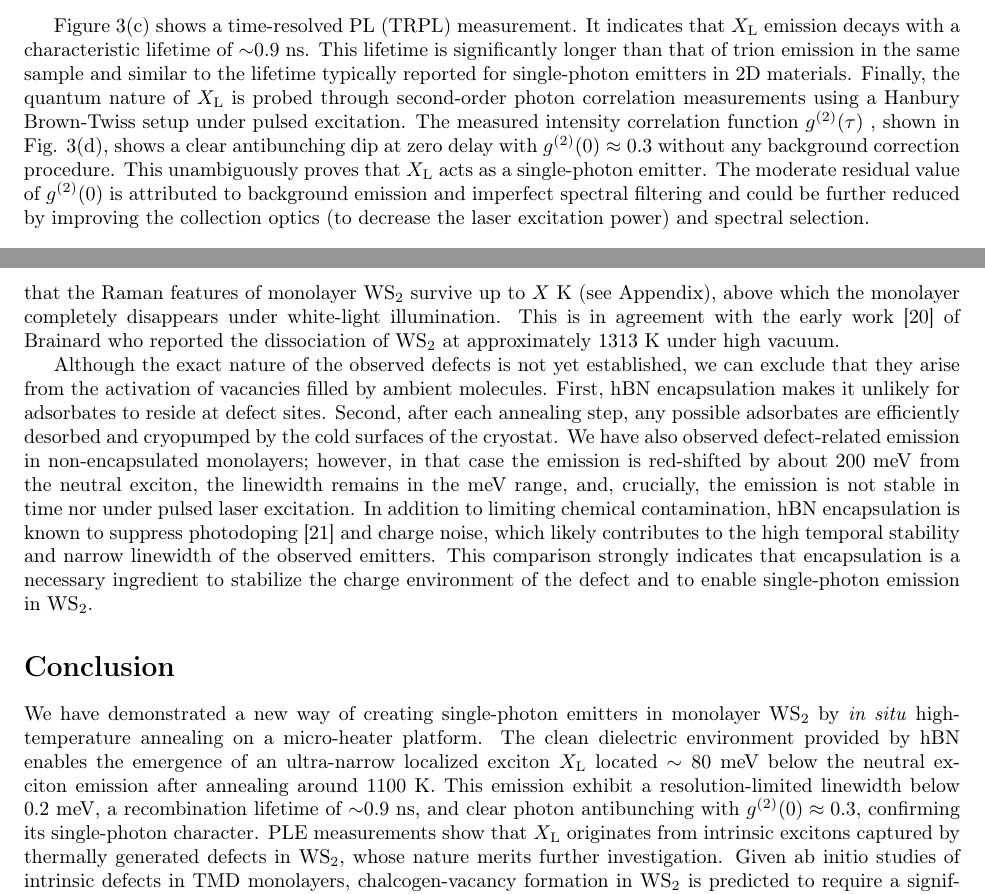
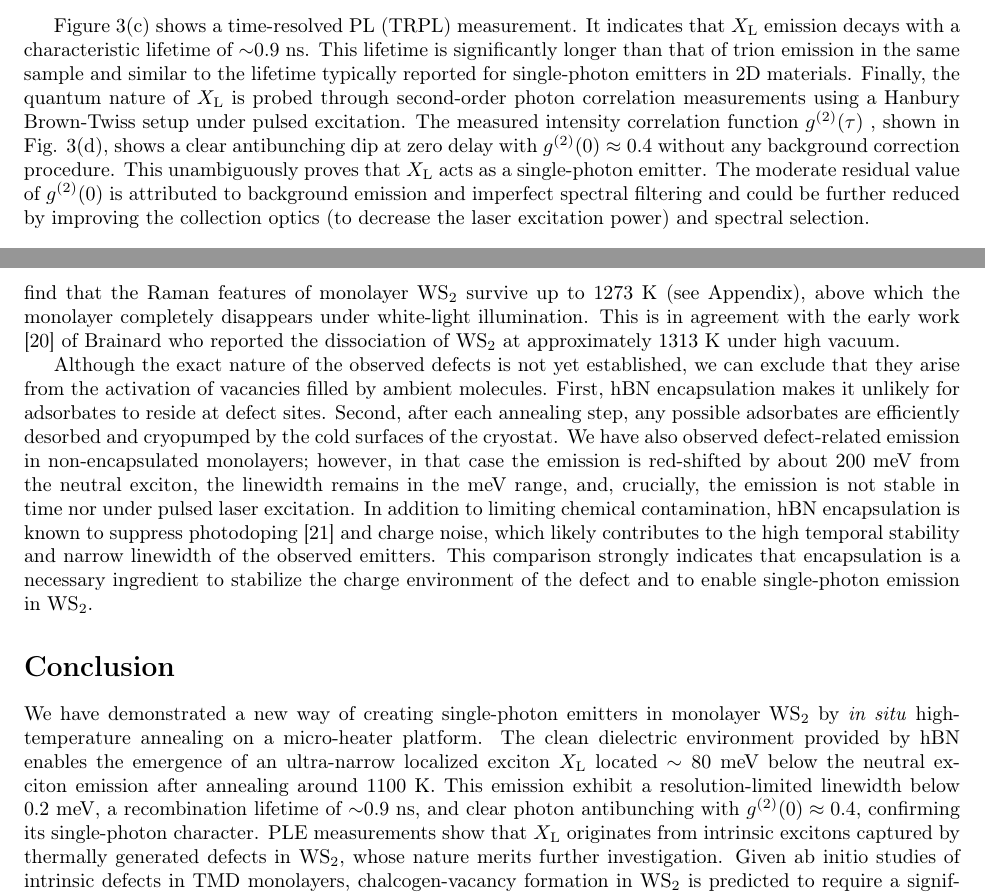
Before and after one commit to Gyeongjunl/Article_WS2_SPE_Gyeongjun, a LaTeX paper (main_v2_FC.tex): two parts of pages 5 and 6 of 8, joined at a grey line, cut so that both start at the same text. Compiled offline with pdfLaTeX.

Commit message:
Gyeongjun_v2

```diff
--- a/main_v2_FC.tex
+++ b/main_v2_FC.tex
@@ -175,6 +176,6 @@ where $f_{\mathrm{rep}}$ denotes the laser repetition rate, $P_{\mathrm{avg}}$ r
 Figure \ref{fig:fig3}(b) also shows that the linewidth of $X_\mathrm{L}$ broadens  with power, possibly due to local heating caused by the laser.\\
 
-Figure \ref{fig:fig3}(c) shows a time-resolved PL (TRPL) measurement. It indicates that $X_\mathrm{L}$ emission decays with a characteristic lifetime of $\sim$0.9~ns. This lifetime is significantly longer than that of trion emission in the same sample and similar to the lifetime typically reported for single-photon emitters in 2D materials. Finally, the quantum nature of $X_\mathrm{L}$ is probed through second-order photon correlation measurements using a Hanbury Brown-Twiss setup under pulsed excitation. The measured intensity correlation function $g^{(2)}(\tau)$ , shown in Fig. \ref{fig:fig3}(d), shows a clear antibunching dip at zero delay with $g^{(2)}(0)\approx 0.3$ without any background correction procedure. This unambiguously proves that $X_\mathrm{L}$ acts as a single-photon emitter. The moderate residual value of $g^{(2)}(0)$ is attributed to background emission and imperfect spectral filtering and could be further reduced by improving the collection optics (to decrease the laser excitation power) and spectral selection.
+Figure \ref{fig:fig3}(c) shows a time-resolved PL (TRPL) measurement. It indicates that $X_\mathrm{L}$ emission decays with a characteristic lifetime of $\sim$0.9~ns. This lifetime is significantly longer than that of trion emission in the same sample and similar to the lifetime typically reported for single-photon emitters in 2D materials. Finally, the quantum nature of $X_\mathrm{L}$ is probed through second-order photon correlation measurements using a Hanbury Brown-Twiss setup under pulsed excitation. The measured intensity correlation function $g^{(2)}(\tau)$ , shown in Fig. \ref{fig:fig3}(d), shows a clear antibunching dip at zero delay with $g^{(2)}(0)\approx 0.4$ without any background correction procedure. This unambiguously proves that $X_\mathrm{L}$ acts as a single-photon emitter. The moderate residual value of $g^{(2)}(0)$ is attributed to background emission and imperfect spectral filtering and could be further reduced by improving the collection optics (to decrease the laser excitation power) and spectral selection.
 
 \begin{figure}[H]
   \centering
@@ -191,7 +192,7 @@ Figure \ref{fig:fig3}(c) shows a time-resolved PL (TRPL) measurement. It indicat
 \section{Discussion}
 Although the generation of defects (not necessarily single-photon emitters) by thermal annealing has already been reported in other two-dimensional materials, the high temperature required here (above 1000 K) for the observation of single-photon emitters is uncommon. For example, recent results on monolayer MoS$_2$ showed that defect emission attributed to sulfur vacancies already becomes visible after annealing at 500 K, and that the photoluminescence completely vanishes above 900 K \cite{mitterreiter-2021}. If the nature of the defect observed here is also linked to chalcogen vacancies, our results may indicate a significantly higher activation energy in WS$_2$ compared to MoS$_2$. This is consistent with the stronger W–S bond compared to the Mo–S bond and with calculations that put the chalcogen vacancy formation energy in WS$_2$ as the highest of the TMD family \cite{guo-2015}. Our results further show that the photoluminescence of WS$_2$ can withstand thermal treatments at substantially higher temperatures than MoS$_2$.\\
 
-In order to determine the maximum annealing temperature above which all spectral signatures of WS$_2$ are destroyed, we performed Raman spectroscopy on an independently calibrated micro-membrane. We find that the Raman features of monolayer WS$_2$ survive up to $X$ K (see Appendix), above which the monolayer completely disappears under white-light illumination. This is in agreement with the early work \cite{brainard-1968} of Brainard who reported the dissociation of WS$_2$ at approximately 1313 K under high vacuum.\
+In order to determine the maximum annealing temperature above which all spectral signatures of WS$_2$ are destroyed, we performed Raman spectroscopy on an independently calibrated micro-membrane. We find that the Raman features of monolayer WS$_2$ survive up to $1273$ K (see Appendix), above which the monolayer completely disappears under white-light illumination. This is in agreement with the early work \cite{brainard-1968} of Brainard who reported the dissociation of WS$_2$ at approximately 1313 K under high vacuum.\
 
 Although the exact nature of the observed defects is not yet established, we can exclude that they arise from the activation of vacancies filled by ambient molecules. First, hBN encapsulation makes it unlikely for adsorbates to reside at defect sites. Second, after each annealing step, any possible adsorbates are efficiently desorbed and cryopumped by the cold surfaces of the cryostat. We have also observed defect-related emission in non-encapsulated monolayers; however, in that case the emission is red-shifted by about 200 meV from the neutral exciton, the linewidth remains in the meV range, and, crucially, the emission is not stable in time nor under pulsed laser excitation. In addition to limiting chemical contamination, hBN encapsulation is known to suppress photodoping \cite{cadiz-2016a} and charge noise, which likely contributes to the high temporal stability and narrow linewidth of the observed emitters. This comparison strongly indicates that encapsulation is a necessary ingredient to stabilize the charge environment of the defect and to enable single-photon emission in WS$_2$.
 
@@ -199,7 +200,7 @@ Although the exact nature of the observed defects is not yet established, we can
 
 \section{Conclusion}
 
-We have demonstrated a new way of creating single-photon emitters in monolayer \ce{WS2} by \textit{in situ} high-temperature annealing on a micro-heater platform. The clean dielectric environment provided by hBN enables the emergence of an ultra-narrow localized exciton $X_\mathrm{L}$ located $\sim 80 $ meV below the neutral exciton emission after annealing around 1100~K. This emission exhibit a resolution-limited linewidth below 0.2~meV, a recombination lifetime of $\sim$0.9~ns, and clear photon antibunching with $g^{(2)}(0)\approx 0.3$, confirming its single-photon character. PLE measurements show that $X_\mathrm{L}$ originates from intrinsic excitons captured by thermally generated defects in WS$_2$, whose nature merits further investigation. Given ab initio studies of intrinsic defects in TMD monolayers, chalcogen-vacancy formation in WS$_2$ is predicted to require a significantly higher formation energy than in MoS$_2$. This is consistent with our observation that single-photon emitters only appear after annealing above 1000 K, contrasting with lower-temperature defect emission in MoS$_2$. To unambiguously identify the microscopic structure — vacancy, divacancy-impurity complex or other configuration — one promising route is to perform scanning tunneling luminescence microscopy, allowing atomic-scale imaging and simultaneous optical readout \cite{huberich-2025}. Furthermore, polarization-resolved photoluminescence (PL) studies of the emitters are required to establish whether they preserve the spin–valley coupling typical of TMD excitons, and to assess the possibility of optical spin control. Another interesting direction is to explore the doping dependence of these emitters in gated heterostructures, and their coupling with a spin-valley–polarized electron gas, which can be generated in tungsten-based monolayers \cite{robert-2021} — potentially allowing electrical and/or optical tuning of the emitter charge state and spin properties.
+We have demonstrated a new way of creating single-photon emitters in monolayer \ce{WS2} by \textit{in situ} high-temperature annealing on a micro-heater platform. The clean dielectric environment provided by hBN enables the emergence of an ultra-narrow localized exciton $X_\mathrm{L}$ located $\sim 80 $ meV below the neutral exciton emission after annealing around 1100~K. This emission exhibit a resolution-limited linewidth below 0.2~meV, a recombination lifetime of $\sim$0.9~ns, and clear photon antibunching with $g^{(2)}(0)\approx 0.4$, confirming its single-photon character. PLE measurements show that $X_\mathrm{L}$ originates from intrinsic excitons captured by thermally generated defects in WS$_2$, whose nature merits further investigation. Given ab initio studies of intrinsic defects in TMD monolayers, chalcogen-vacancy formation in WS$_2$ is predicted to require a significantly higher formation energy than in MoS$_2$. This is consistent with our observation that single-photon emitters only appear after annealing above 1000 K, contrasting with lower-temperature defect emission in MoS$_2$. To unambiguously identify the microscopic structure — vacancy, divacancy-impurity complex or other configuration — one promising route is to perform scanning tunneling luminescence microscopy, allowing atomic-scale imaging and simultaneous optical readout \cite{huberich-2025}. Furthermore, polarization-resolved photoluminescence (PL) studies of the emitters are required to establish whether they preserve the spin–valley coupling typical of TMD excitons, and to assess the possibility of optical spin control. Another interesting direction is to explore the doping dependence of these emitters in gated heterostructures, and their coupling with a spin-valley–polarized electron gas, which can be generated in tungsten-based monolayers \cite{robert-2021} — potentially allowing electrical and/or optical tuning of the emitter charge state and spin properties.
 
 
 \section*{Acknowledgements}
```
Also changed, not shown: main.bbl (added), main.pdf, main_v1_FC.bbl (added), main_v1_FC.pdf, main_v2_FC.bbl (added), main_v2_FC.pdf, main_v2_FC.tex (5 more changed lines), 3 other files.
